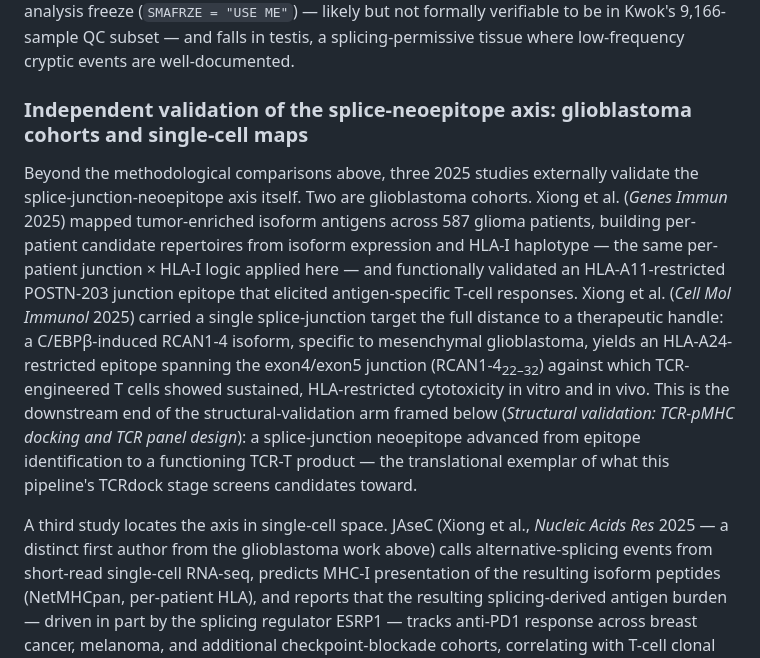
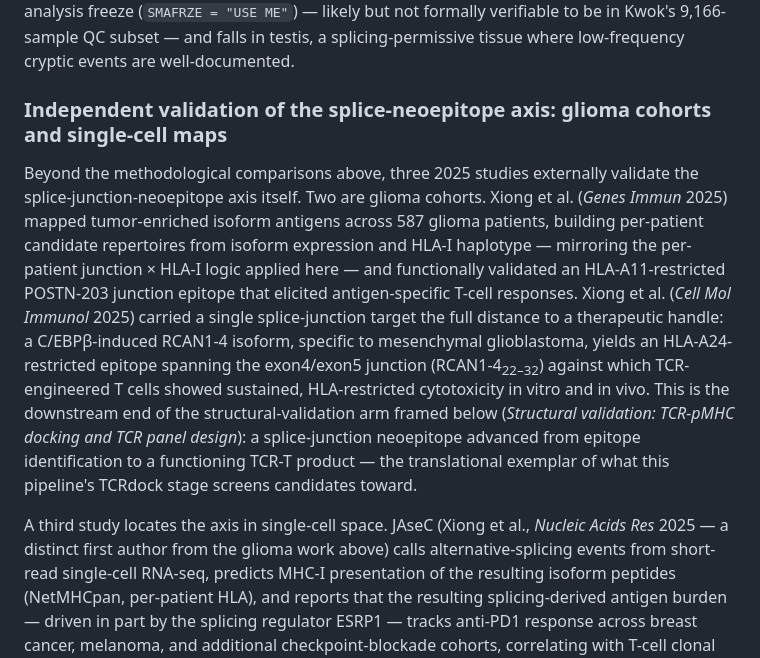
Before and after one commit to Jin-HoMLee/splice-neoepitope-pipeline, a Markdown page: research/manuscript/DISCUSSIONS.md, the part around the change. GitHub-like rendering.

Commit message:
docs(manuscript): address review — glioma (not glioblastoma) labelling + soften logic-equivalence claim
@-claude review feedback on PR #643:
- Blocking fix: subsection title, opening sentence, and the JAseC back-reference
  all said "glioblastoma" for the POSTN/RCAN1-4 pair, but the POSTN cohort is 587
  glioma patients (pan-glioma); only RCAN1-4 is GBM-specific. Relabelled the three
  spots to "glioma" to match the verified cohort scope.
- Obs #2: softened "the same per-patient junction x HLA-I logic" to "mirroring ..."
  — POSTN ranks by isoform expression rather than junction-calling + normal filtering,
  so "mirroring" avoids overstating methodological equivalence.

Co-Authored-By: Claude Opus 4.8 <noreply@anthropic.com>

```diff
--- a/research/manuscript/DISCUSSIONS.md
+++ b/research/manuscript/DISCUSSIONS.md
@@ -781,13 +781,13 @@ single positive sample is in GTEx's standard analysis freeze (`SMAFRZE = "USE ME
 falls in testis, a splicing-permissive tissue where low-frequency cryptic events
 are well-documented.
 
-### Independent validation of the splice-neoepitope axis: glioblastoma cohorts and single-cell maps
+### Independent validation of the splice-neoepitope axis: glioma cohorts and single-cell maps
 
 Beyond the methodological comparisons above, three 2025 studies externally validate the
-splice-junction-neoepitope axis itself. Two are glioblastoma cohorts. Xiong et al.
+splice-junction-neoepitope axis itself. Two are glioma cohorts. Xiong et al.
 (*Genes Immun* 2025) mapped tumor-enriched isoform antigens across 587 glioma patients,
 building per-patient candidate repertoires from isoform expression and HLA-I haplotype —
-the same per-patient junction × HLA-I logic applied here — and functionally validated an
+mirroring the per-patient junction × HLA-I logic applied here — and functionally validated an
 HLA-A11-restricted POSTN-203 junction epitope that elicited antigen-specific T-cell
 responses. Xiong et al. (*Cell Mol Immunol* 2025) carried a single splice-junction target
 the full distance to a therapeutic handle: a C/EBPβ-induced RCAN1-4 isoform, specific to
@@ -800,7 +800,7 @@ functioning TCR-T product — the translational exemplar of what this pipeline's
 stage screens candidates toward.
 
 A third study locates the axis in single-cell space. JAseC (Xiong et al., *Nucleic Acids
-Res* 2025 — a distinct first author from the glioblastoma work above) calls
+Res* 2025 — a distinct first author from the glioma work above) calls
 alternative-splicing events from short-read single-cell RNA-seq, predicts MHC-I
 presentation of the resulting isoform peptides (NetMHCpan, per-patient HLA), and reports
 that the resulting splicing-derived antigen burden — driven in part by the splicing
```
